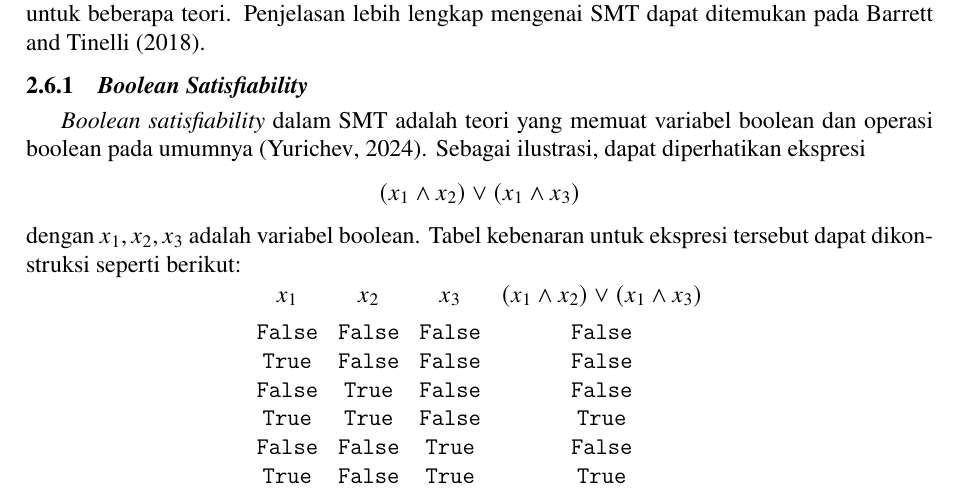
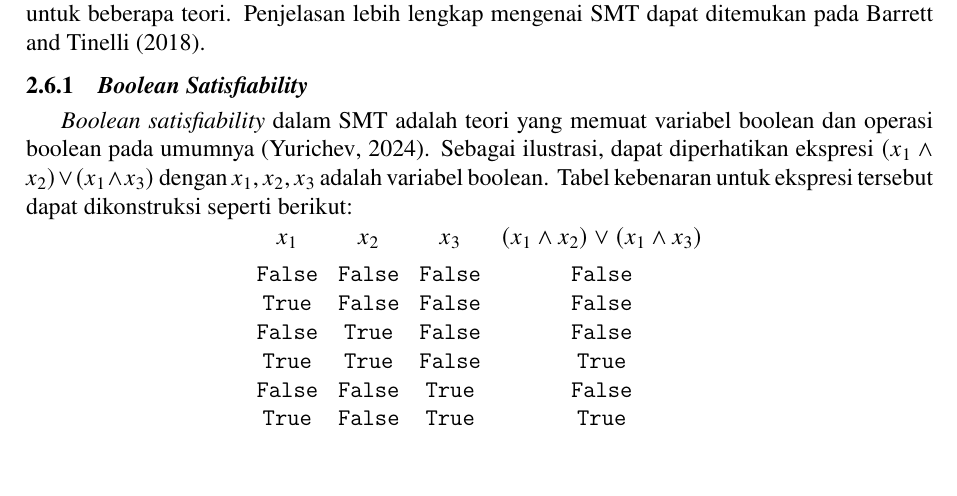
Before and after one commit to wijayarakhmat98/tugas-akhir, a LaTeX thesis (book.tex, which reads mainmatter/chapter-2.tex): part of page 33 of 76, cut so that both start at the same text, the shorter picture padded with empty space. Compiled offline with pdfLaTeX.

Commit message:
Fix truth table example to fit in one page

```diff
--- a/mainmatter/chapter-2.tex
+++ b/mainmatter/chapter-2.tex
@@ -188,9 +188,7 @@ Istilah \foreign{modulo theories} merujuk pada penggunaan teori tertentu, sepert
 
 \subsection{\foreign{Boolean Satisfiability}}
 
-\foreign{Boolean satisfiability} dalam SMT adalah teori yang memuat variabel boolean dan operasi boolean pada umumnya \citep{yurichev}. Sebagai ilustrasi, dapat diperhatikan ekspresi
-	\[ (x_1 \land x_2) \lor (x_1 \land x_3) \]
-dengan \(x_1, x_2, x_3\) adalah variabel boolean. Tabel kebenaran untuk ekspresi tersebut dapat dikonstruksi seperti berikut:
+\foreign{Boolean satisfiability} dalam SMT adalah teori yang memuat variabel boolean dan operasi boolean pada umumnya \citep{yurichev}. Sebagai ilustrasi, dapat diperhatikan ekspresi \((x_1 \land x_2) \lor (x_1 \land x_3)\) dengan \(x_1, x_2, x_3\) adalah variabel boolean. Tabel kebenaran untuk ekspresi tersebut dapat dikonstruksi seperti berikut:
 \vspace{-0.5em}
 \[
 \begin{array}{cccc}
@@ -201,12 +199,6 @@ dengan \(x_1, x_2, x_3\) adalah variabel boolean. Tabel kebenaran untuk ekspresi
 	 \True &  \True & \False &  \True \\
 	\False & \False &  \True & \False \\
 	 \True & \False &  \True &  \True \\
-\end{array}
-\]
-
-\[
-\begin{array}{cccc}
-	\phantom{\False} & \phantom{\False} & \phantom{\False} & \phantom{(x_1 \land x_2) \lor (x_1 \land x_3)} \\ [-2em]
 	\False &  \True &  \True & \False \\
 	 \True &  \True &  \True &  \True
 \end{array}
```
